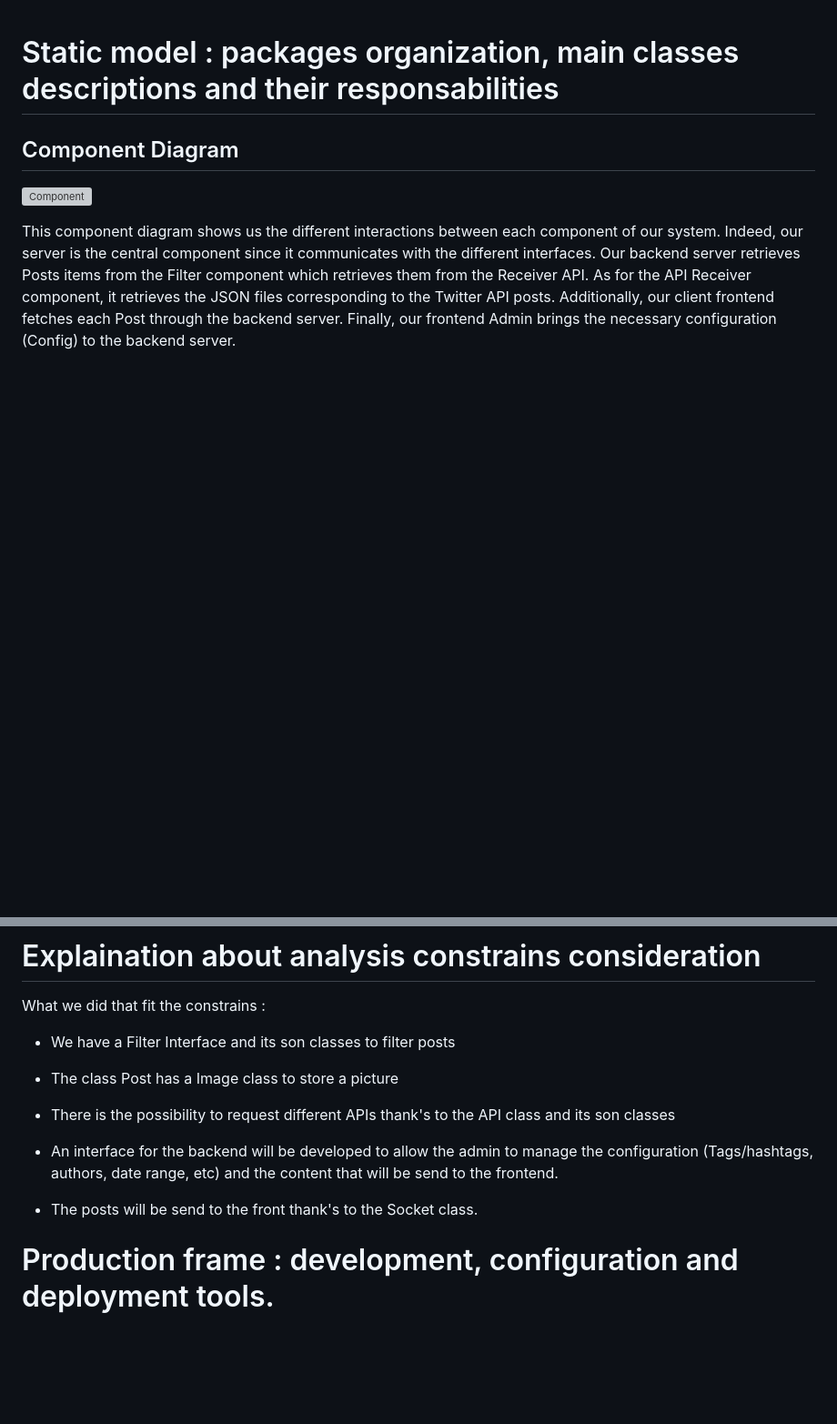
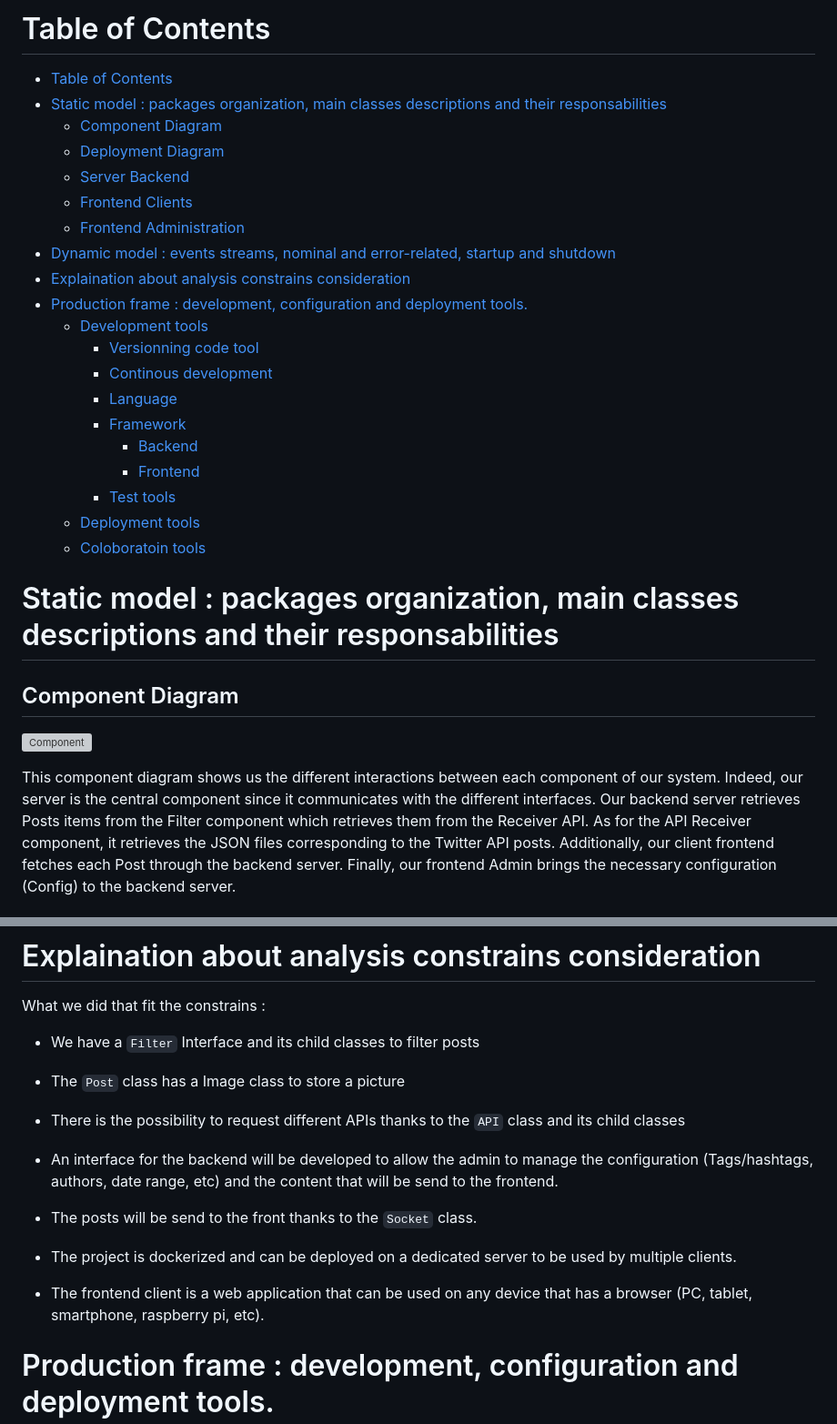
Before and after one commit to WallCaster/WallCaster, a Markdown page: doc/architecture-report.md, 2 parts joined by grey strips. Shown: that part at 91% size. GitHub-like rendering; blank space fills up the shorter version; grey boxes are pictures that could not be loaded.

Commit message:
feat: add constrains

```diff
--- a/doc/architecture-report.md
+++ b/doc/architecture-report.md
@@ -1,3 +1,27 @@
+# Table of Contents
+
+- [Table of Contents](#table-of-contents)
+- [Static model : packages organization, main classes descriptions and their responsabilities](#static-model--packages-organization-main-classes-descriptions-and-their-responsabilities)
+  - [Component Diagram](#component-diagram)
+  - [Deployment Diagram](#deployment-diagram)
+  - [Server Backend](#server-backend)
+  - [Frontend Clients](#frontend-clients)
+  - [Frontend Administration](#frontend-administration)
+- [Dynamic model : events streams, nominal and error-related, startup and shutdown](#dynamic-model--events-streams-nominal-and-error-related-startup-and-shutdown)
+- [Explaination about analysis constrains consideration](#explaination-about-analysis-constrains-consideration)
+- [Production frame : development, configuration and deployment tools.](#production-frame--development-configuration-and-deployment-tools)
+  - [Development tools](#development-tools)
+    - [Versionning code tool](#versionning-code-tool)
+    - [Continous development](#continous-development)
+    - [Language](#language)
+    - [Framework](#framework)
+      - [Backend](#backend)
+      - [Frontend](#frontend)
+    - [Test tools](#test-tools)
+  - [Deployment tools](#deployment-tools)
+  - [Coloboratoin tools](#coloboratoin-tools)
+
+
 # Static model : packages organization, main classes descriptions and their responsabilities
 
 ## Component Diagram
@@ -257,15 +283,20 @@ The sequence diagram above shows how the different objets and classes communic t
 
 What we did that fit the constrains :
 
-- We have a Filter Interface and its son classes to filter posts
+- We have a `Filter` Interface and its child classes to filter posts
 
-- The class Post has a Image class to store a picture
+- The `Post` class  has a Image class to store a picture
 
-- There is the possibility to request different APIs thank's to the API class and its son classes
+- There is the possibility to request different APIs thanks to the `API` class and its child classes
 
 - An interface for the backend will be developed to allow the admin to manage the configuration (Tags/hashtags, authors, date range, etc) and the content that will be send to the frontend.
 
-- The posts will be send to the front thank's to the Socket class.
+- The posts will be send to the front thanks to the `Socket` class.
+
+- The project is dockerized and can be deployed on a dedicated server to be used by multiple clients.
+
+- The frontend client is a web application that can be used on any device that has a browser (PC, tablet, smartphone, raspberry pi, etc).
+
 
 # Production frame : development, configuration and deployment tools.
 
```
Also changed, not shown: other parts of doc/architecture-report.md (+9 -5 lines).
